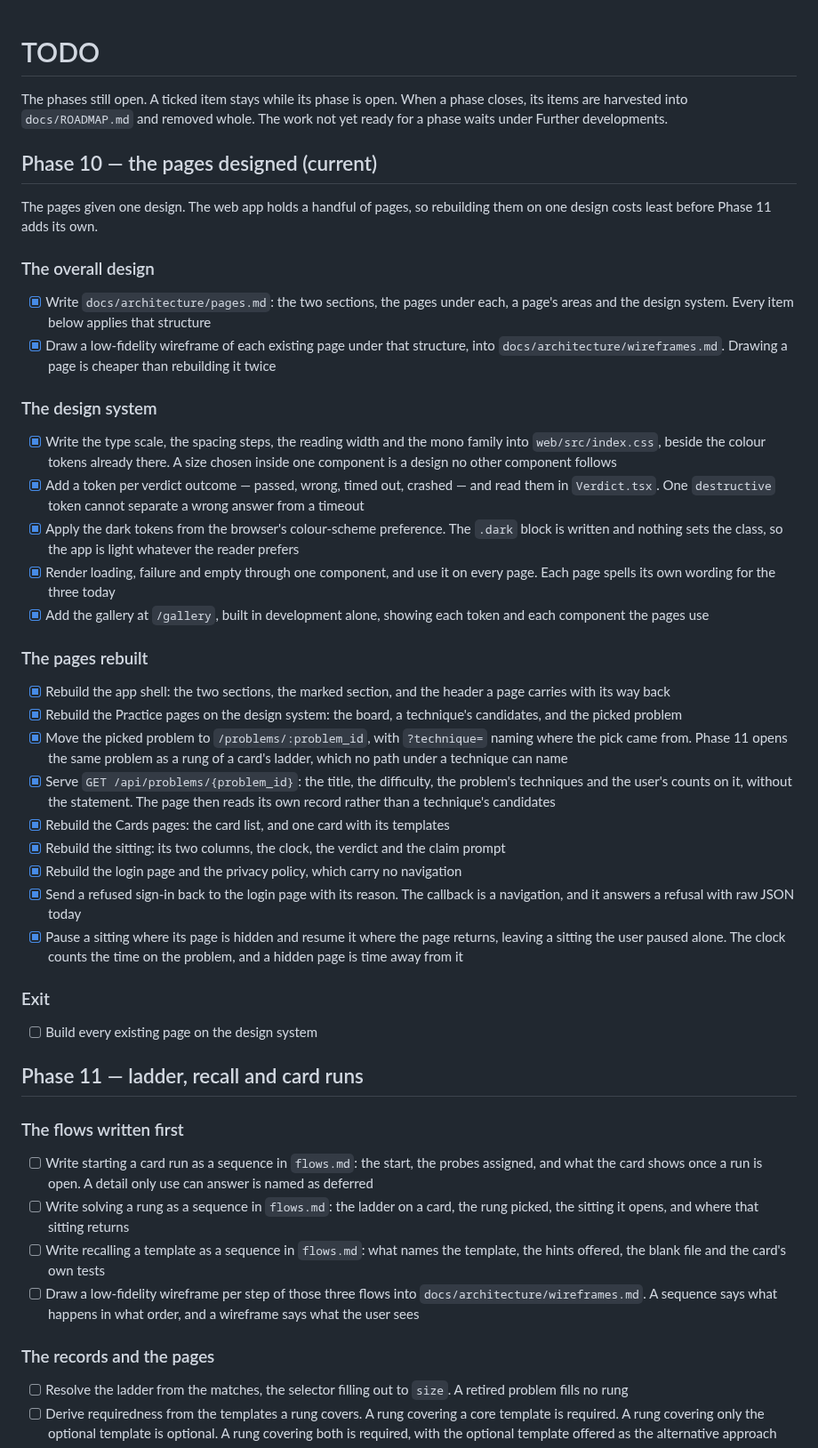
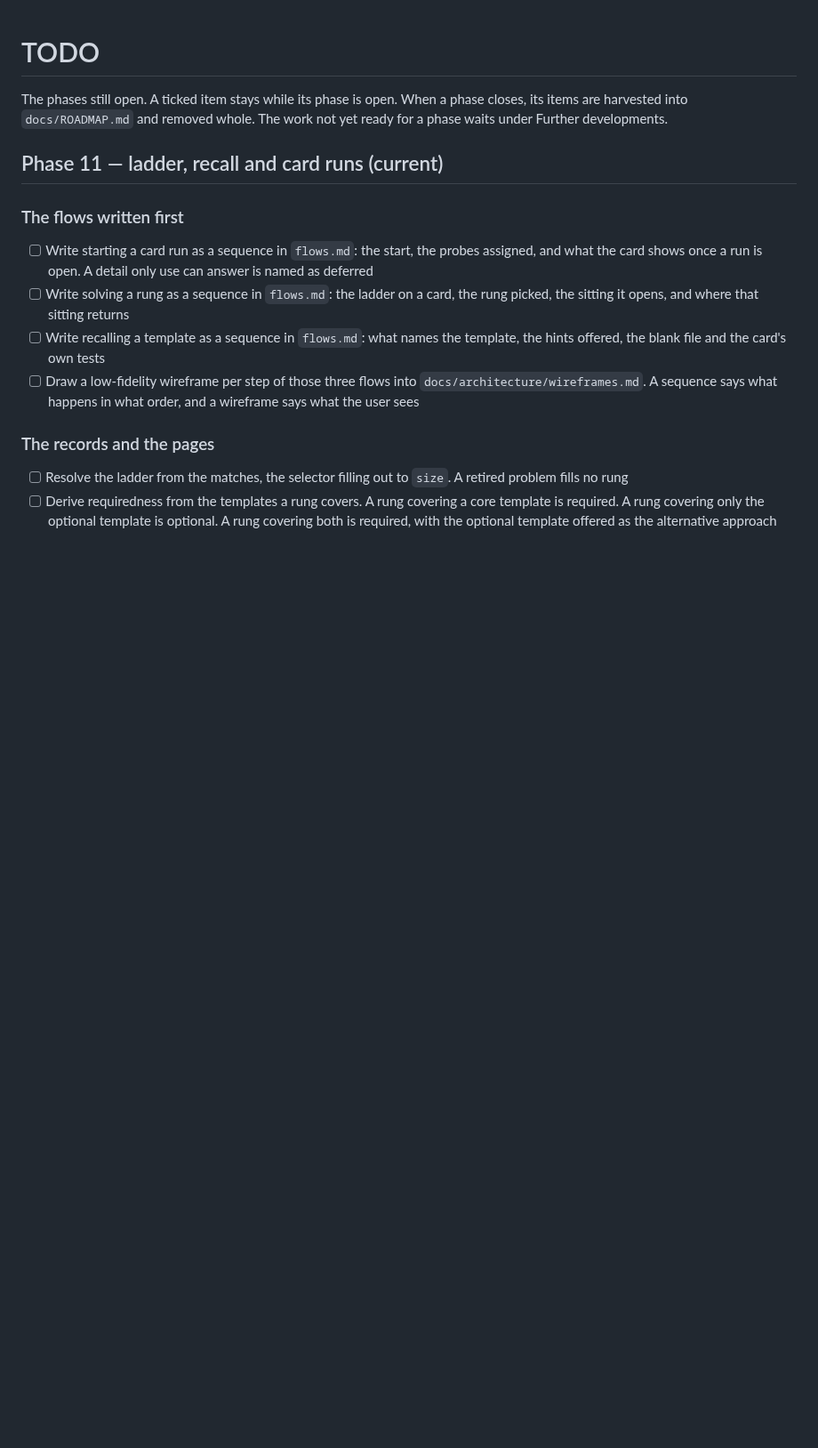
Before and after one commit to lunochkin/algo-coach, a Markdown page: docs/TODO.md, the part around the change. Shown at 89% size. GitHub-like rendering; blank space fills up the shorter version.

```diff
--- a/docs/TODO.md
+++ b/docs/TODO.md
@@ -4,62 +4,7 @@ The phases still open. A ticked item stays while its phase is open. When a
 phase closes, its items are harvested into `docs/ROADMAP.md` and removed whole.
 The work not yet ready for a phase waits under Further developments.
 
-## Phase 10 — the pages designed (current)
-
-The pages given one design. The web app holds a handful of pages, so rebuilding
-them on one design costs least before Phase 11 adds its own.
-
-### The overall design
-
-- [x] Write `docs/architecture/pages.md`: the two sections, the pages under
-      each, a page's areas and the design system. Every item below applies that
-      structure
-- [x] Draw a low-fidelity wireframe of each existing page under that structure,
-      into `docs/architecture/wireframes.md`. Drawing a page is cheaper than
-      rebuilding it twice
-
-### The design system
-
-- [x] Write the type scale, the spacing steps, the reading width and the mono
-      family into `web/src/index.css`, beside the colour tokens already there. A
-      size chosen inside one component is a design no other component follows
-- [x] Add a token per verdict outcome — passed, wrong, timed out, crashed — and
-      read them in `Verdict.tsx`. One `destructive` token cannot separate a
-      wrong answer from a timeout
-- [x] Apply the dark tokens from the browser's colour-scheme preference. The
-      `.dark` block is written and nothing sets the class, so the app is light
-      whatever the reader prefers
-- [x] Render loading, failure and empty through one component, and use it on
-      every page. Each page spells its own wording for the three today
-- [x] Add the gallery at `/gallery`, built in development alone, showing each
-      token and each component the pages use
-
-### The pages rebuilt
-
-- [x] Rebuild the app shell: the two sections, the marked section, and the
-      header a page carries with its way back
-- [x] Rebuild the Practice pages on the design system: the board, a technique's
-      candidates, and the picked problem
-- [x] Move the picked problem to `/problems/:problem_id`, with `?technique=`
-      naming where the pick came from. Phase 11 opens the same problem as a rung
-      of a card's ladder, which no path under a technique can name
-- [x] Serve `GET /api/problems/{problem_id}`: the title, the difficulty, the
-      problem's techniques and the user's counts on it, without the statement.
-      The page then reads its own record rather than a technique's candidates
-- [x] Rebuild the Cards pages: the card list, and one card with its templates
-- [x] Rebuild the sitting: its two columns, the clock, the verdict and the claim
-      prompt
-- [x] Rebuild the login page and the privacy policy, which carry no navigation
-- [x] Send a refused sign-in back to the login page with its reason. The
-      callback is a navigation, and it answers a refusal with raw JSON today
-- [x] Pause a sitting where its page is hidden and resume it where the page
-      returns, leaving a sitting the user paused alone. The clock counts the
-      time on the problem, and a hidden page is time away from it
-
-### Exit
-- [ ] Build every existing page on the design system
-
-## Phase 11 — ladder, recall and card runs
+## Phase 11 — ladder, recall and card runs (current)
 
 ### The flows written first
 
```
Also changed, not shown: docs/ROADMAP.md (+39 -9 lines).
